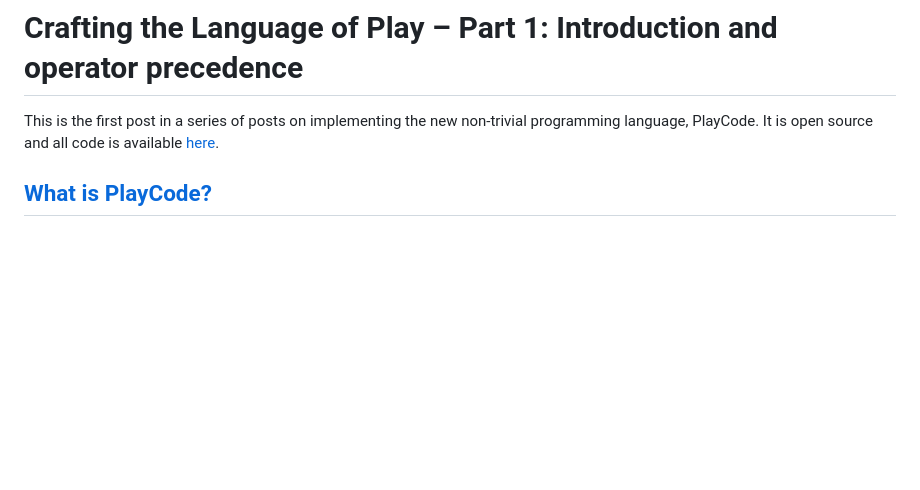
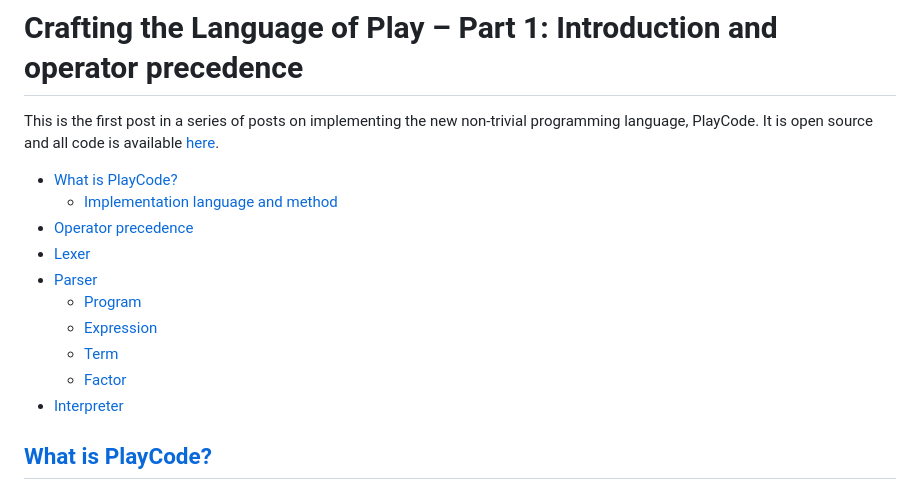
Before and after one commit to mxsjoberg/md2website, a Markdown page: posts/crafting-the-language-of-play-part-1.md, the part around the change printed below. Drawn GitHub-style; blank space fills up the shorter version.

```diff
--- a/posts/crafting-the-language-of-play-part-1.md
+++ b/posts/crafting-the-language-of-play-part-1.md
@@ -1,6 +1,17 @@
 # Crafting the Language of Play – Part 1: Introduction and operator precedence
 
 This is the first post in a series of posts on implementing the new non-trivial programming language, PlayCode. It is open source and all code is available [here](https://github.com/mixmaester/playcode).
+
+- [What is PlayCode?](#what-is-playcode)
+    - [Implementation language and method](#implementation-language-and-method)
+- [Operator precedence](#operator-precedence)
+- [Lexer](#lexer)
+- [Parser](#parser)
+    - [Program](#program)
+    - [Expression](#expression)
+    - [Term](#term)
+    - [Factor](#factor)
+- [Interpreter](#interpreter)
 
 ## <a name="what-is-playcode" class="anchor"></a> [What is PlayCode?](#what-is-playcode)
 
```
Also changed, not shown: other parts of posts/crafting-the-language-of-play-part-1.md (+9 -9 lines).
